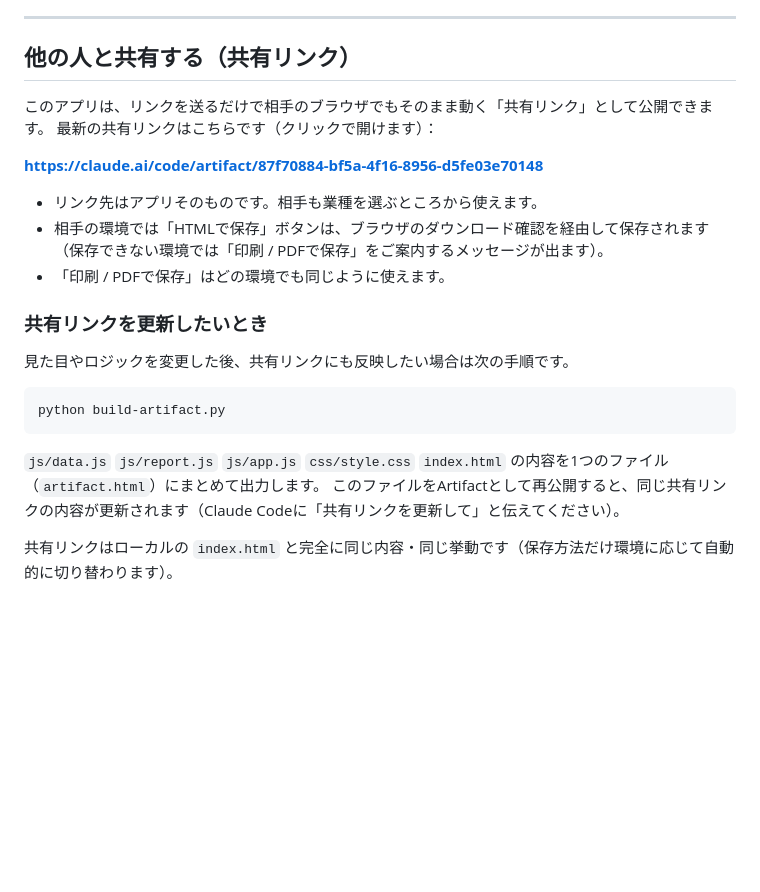
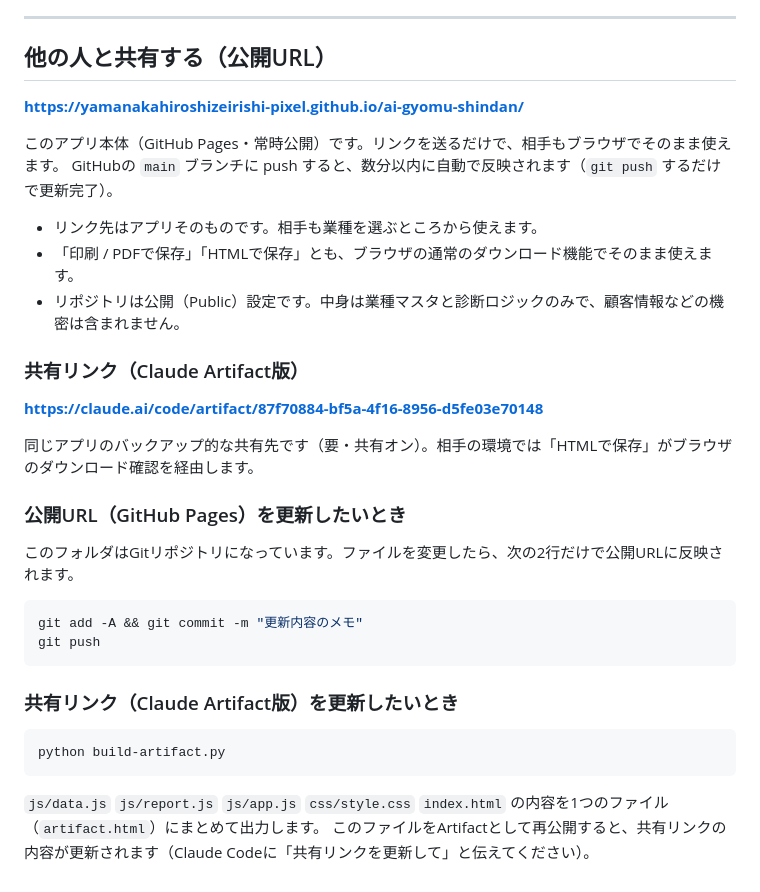
Before and after one commit to yamanakahiroshizeirishi-pixel/ai-gyomu-shindan, a Markdown page: README.md, the part around the change. Rendered like a GitHub page; blank space fills up the shorter version.

Commit message:
READMEに公開URL（GitHub Pages）を追記

````diff
--- a/README.md
+++ b/README.md
@@ -162,26 +162,37 @@ T('id', '業務名', '分類', 月間時間, 削減率, 難易度, ['使用ツ
 
 ---
 
-## 他の人と共有する（共有リンク）
+## 他の人と共有する（公開URL）
 
-このアプリは、リンクを送るだけで相手のブラウザでもそのまま動く「共有リンク」として公開できます。
-最新の共有リンクはこちらです（クリックで開けます）：
+**https://yamanakahiroshizeirishi-pixel.github.io/ai-gyomu-shindan/**
+
+このアプリ本体（GitHub Pages・常時公開）です。リンクを送るだけで、相手もブラウザでそのまま使えます。
+GitHubの `main` ブランチに push すると、数分以内に自動で反映されます（`git push` するだけで更新完了）。
+
+- リンク先はアプリそのものです。相手も業種を選ぶところから使えます。
+- 「印刷 / PDFで保存」「HTMLで保存」とも、ブラウザの通常のダウンロード機能でそのまま使えます。
+- リポジトリは公開（Public）設定です。中身は業種マスタと診断ロジックのみで、顧客情報などの機密は含まれません。
+
+### 共有リンク（Claude Artifact版）
 
 **https://claude.ai/code/artifact/87f70884-bf5a-4f16-8956-d5fe03e70148**
 
-- リンク先はアプリそのものです。相手も業種を選ぶところから使えます。
-- 相手の環境では「HTMLで保存」ボタンは、ブラウザのダウンロード確認を経由して保存されます（保存できない環境では「印刷 / PDFで保存」をご案内するメッセージが出ます）。
-- 「印刷 / PDFで保存」はどの環境でも同じように使えます。
+同じアプリのバックアップ的な共有先です（要・共有オン）。相手の環境では「HTMLで保存」がブラウザのダウンロード確認を経由します。
 
-### 共有リンクを更新したいとき
+### 公開URL（GitHub Pages）を更新したいとき
 
-見た目やロジックを変更した後、共有リンクにも反映したい場合は次の手順です。
+このフォルダはGitリポジトリになっています。ファイルを変更したら、次の2行だけで公開URLに反映されます。
+
+```bash
+git add -A && git commit -m "更新内容のメモ"
+git push
+```
+
+### 共有リンク（Claude Artifact版）を更新したいとき
 
 ```bash
 python build-artifact.py
 ```
 
 `js/data.js` `js/report.js` `js/app.js` `css/style.css` `index.html` の内容を1つのファイル（`artifact.html`）にまとめて出力します。
-このファイルをArtifactとして再公開すると、同じ共有リンクの内容が更新されます（Claude Codeに「共有リンクを更新して」と伝えてください）。
-
-共有リンクはローカルの `index.html` と完全に同じ内容・同じ挙動です（保存方法だけ環境に応じて自動的に切り替わります）。
+このファイルをArtifactとして再公開すると、共有リンクの内容が更新されます（Claude Codeに「共有リンクを更新して」と伝えてください）。
````
